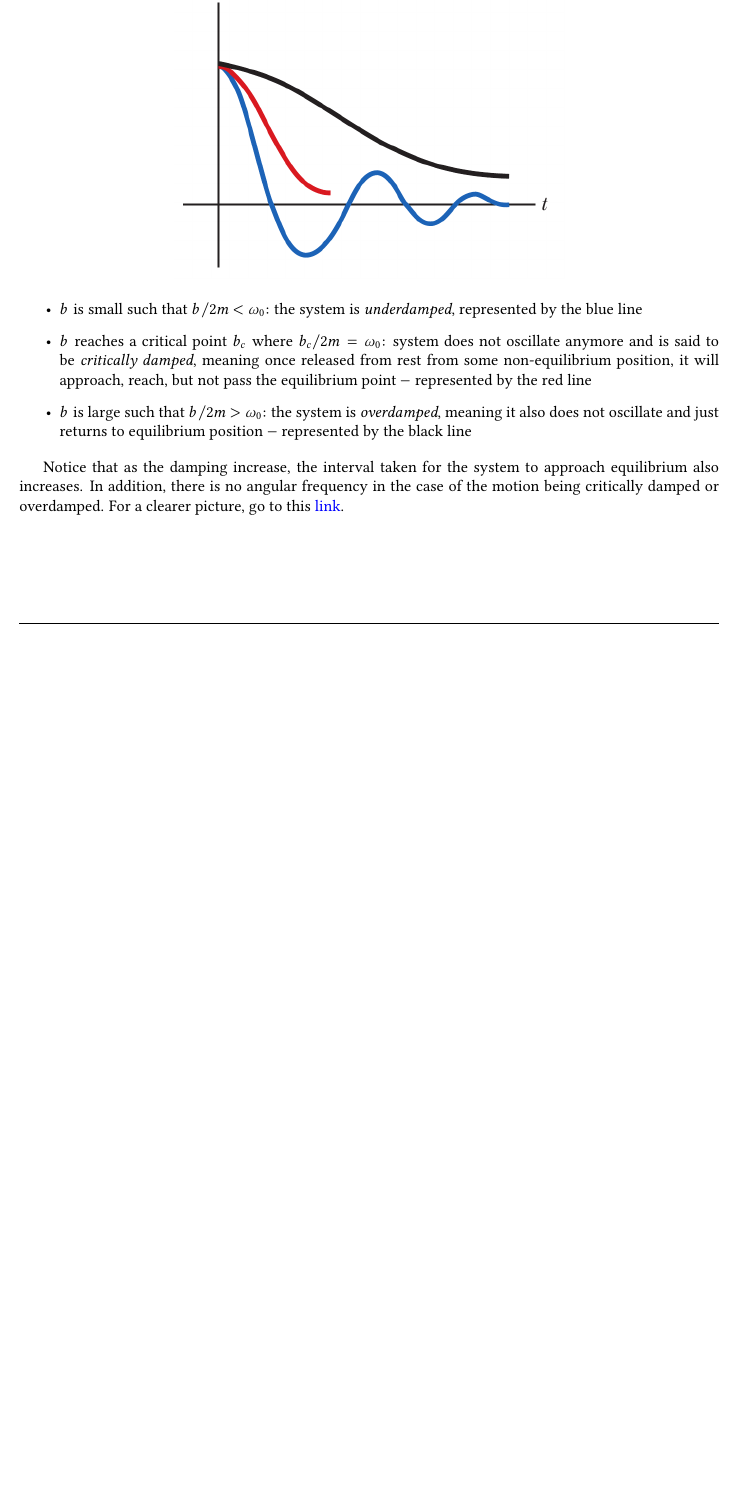
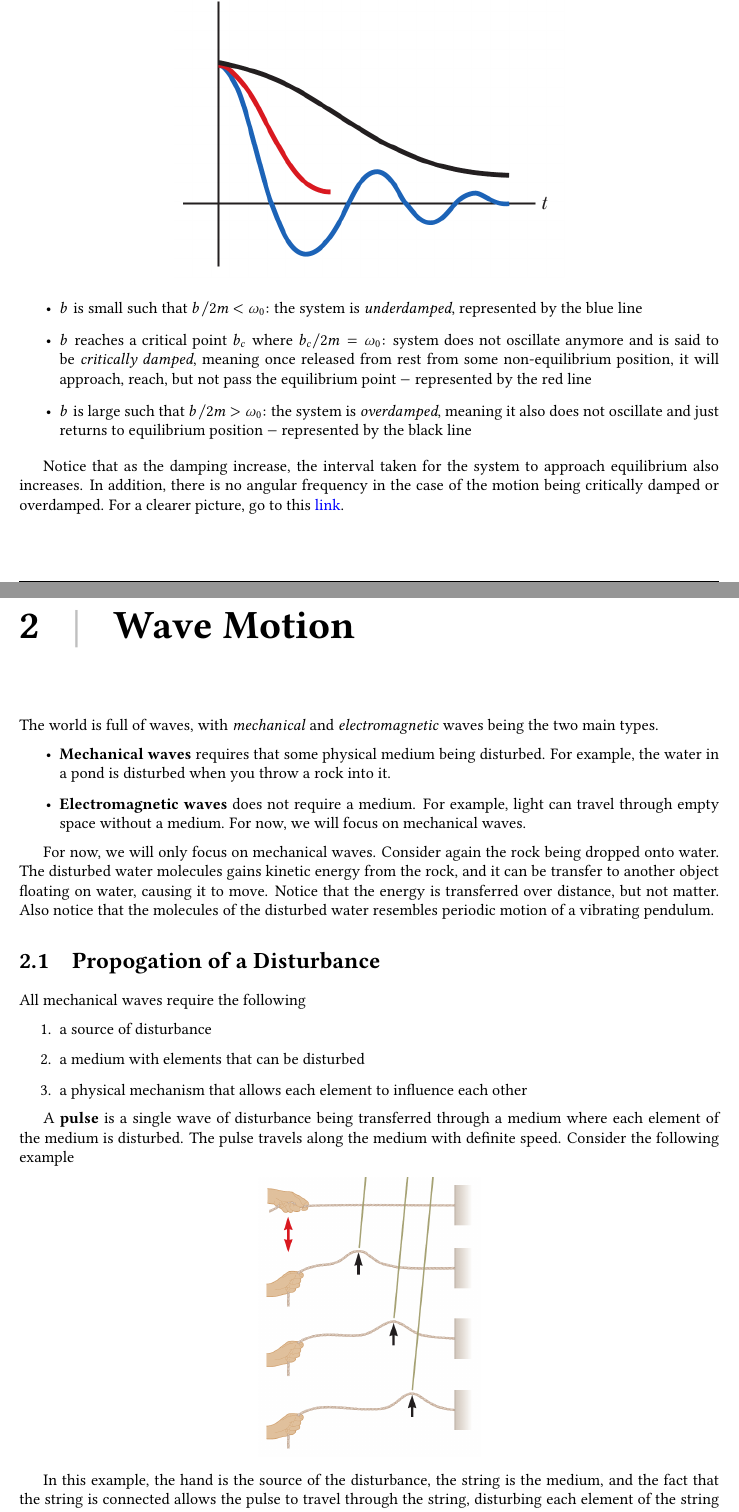
Before and after one commit to nngerncham/notes-in-latex, a LaTeX document (py102/main.tex, which reads py102/chapters/16-waves.tex): part of page 9 of 9 before the commit and two parts of pages 9 and 10 of 11 after it, the two joined at a grey line, cut so that both start at the same text, the shorter picture padded with empty space. Compiled offline with pdfLaTeX.

Commit message:
16.1 started

```diff
--- /dev/null
+++ b/py102/chapters/16-waves.tex
@@ -0,0 +1,36 @@
+\chapter{Wave Motion}
+
+The world is full of waves, with \textit{mechanical} and \textit{electromagnetic}
+waves being the two main types.
+\begin{itemize}
+    \item \textbf{Mechanical waves} requires that some physical medium being disturbed.
+        For example, the water in a pond is disturbed when you throw a rock into it.
+    \item \textbf{Electromagnetic waves} does not require a medium. For example, light can
+        travel through empty space without a medium. For now, we will focus on mechanical waves.
+\end{itemize}
+
+For now, we will only focus on mechanical waves. Consider again the rock being dropped onto water.
+The disturbed water molecules gains kinetic energy from the rock, and it can be transfer to another
+object floating on water, causing it to move. Notice that the energy is transferred over distance,
+but not matter. Also notice that the molecules of the disturbed water resembles periodic motion of
+a vibrating pendulum.
+
+\section{Propogation of a Disturbance}
+
+All mechanical waves require the following
+\begin{enumerate}
+    \item a source of disturbance
+    \item a medium with elements that can be disturbed
+    \item a physical mechanism that allows each element to influence each other
+\end{enumerate}
+
+A \textbf{pulse} is a single wave of disturbance being transferred through a medium where each element
+of the medium is disturbed. The pulse travels along the medium with definite speed.
+Consider the following example
+\begin{center}
+    \includegraphics[scale=0.3]{images/oaw/pod01.png}
+\end{center}
+
+In this example, the hand is the source of the disturbance, the string is the medium, and the fact
+that the string is connected allows the pulse to travel through the string, disturbing each element
+of the string in the process. Also notice that the pulse has a certain height and speed and the
```
Also changed, not shown: py102/chapters/15-oscillations.tex (+3 -1 lines), py102/main.tex (+1 -0 lines), py102/images/oaw/pod01.png (added), py102/images/oaw/pod02.png (added), py102/images/oaw/pod03.png (added), py102/chapters/16-waves.tex (22 more changed lines).
